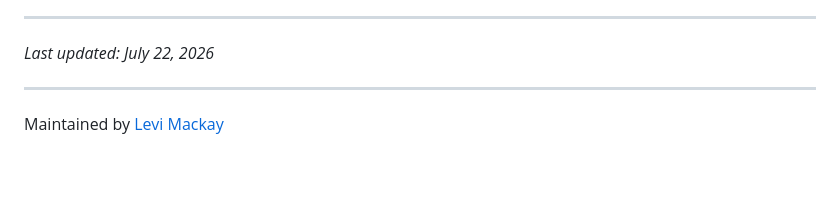
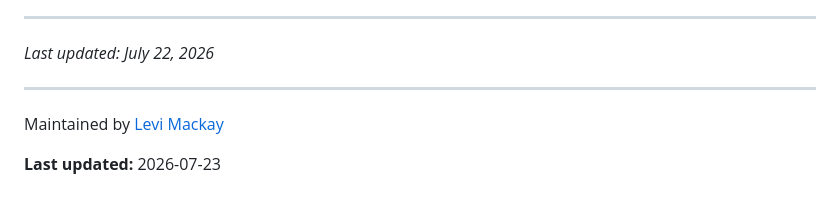
Before and after one commit to levibmackay/PrecheckAI, a Markdown page: README.md, the part around the change. GitHub-like rendering; blank space fills up the shorter version.

Commit message:
Update README last-updated date

```diff
--- a/README.md
+++ b/README.md
@@ -149,3 +149,5 @@ _Last updated: July 22, 2026_
 ---
 
 Maintained by [Levi Mackay](https://github.com/levibmackay)
+
+**Last updated:** 2026-07-23
```
